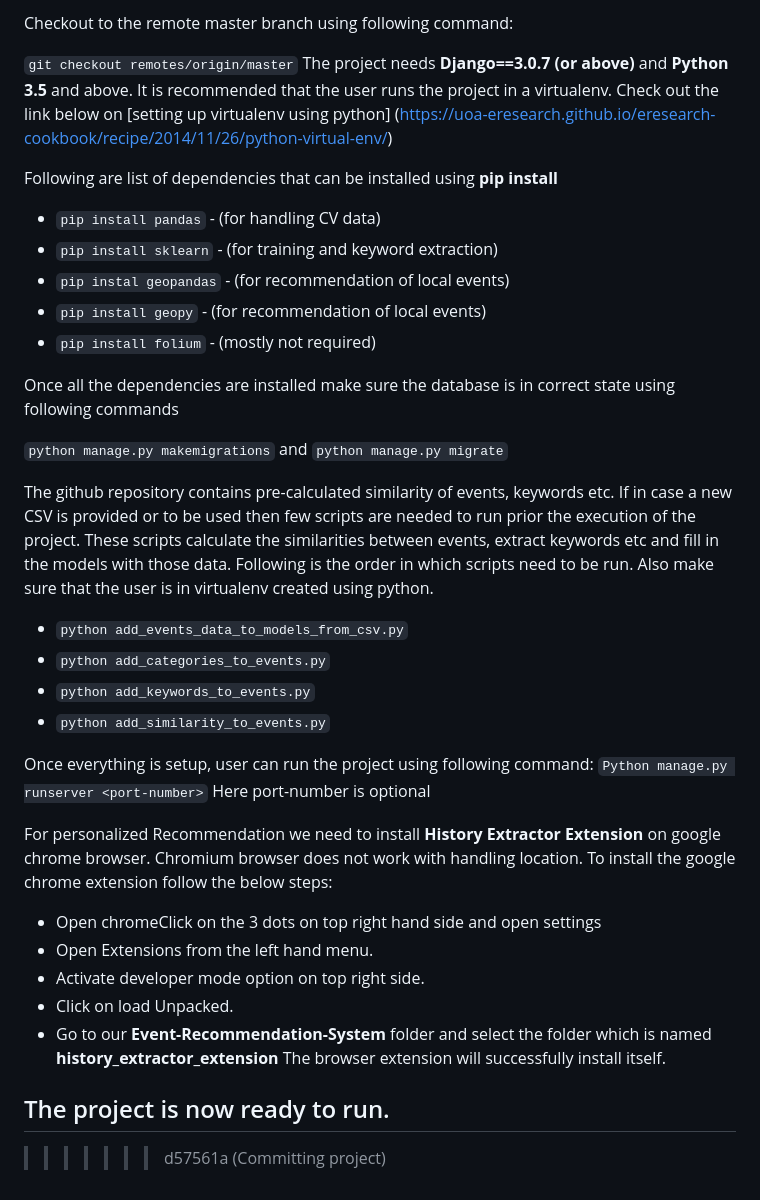
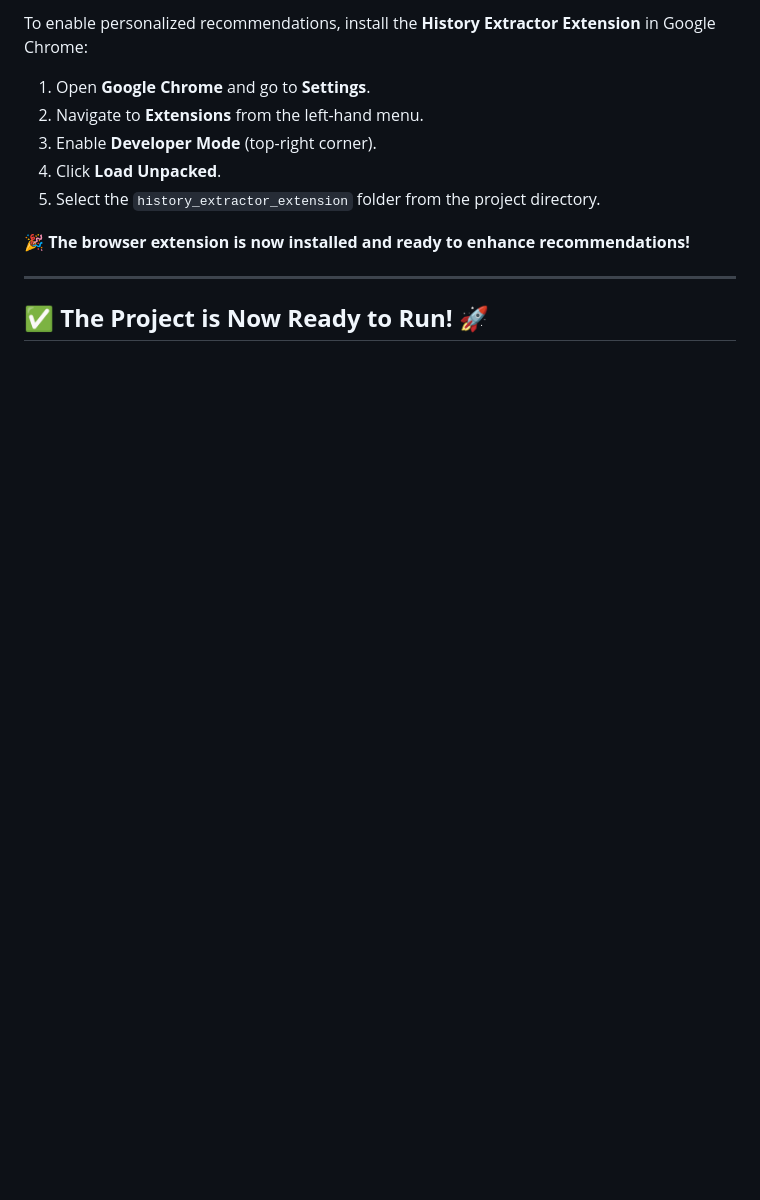
Before and after one commit to Samikshaa19/Personalized-Recommendation-System, a Markdown page: README.md, the part around the change printed below. Drawn GitHub-style; blank space fills up the shorter version.

```diff
--- a/README.md
+++ b/README.md
@@ -44,39 +78,14 @@ Find out all the branches of the repo:
 
-Checkout to the remote master branch using following command:
+To enable personalized recommendations, install the **History Extractor Extension** in Google Chrome:
 
-`git checkout remotes/origin/master`
-The project needs **Django==3.0.7 (or above)** and **Python 3.5** and above. It is recommended that the user runs the project in a virtualenv. Check out the link below on [setting up virtualenv using python] (https://uoa-eresearch.github.io/eresearch-cookbook/recipe/2014/11/26/python-virtual-env/)
+1. Open **Google Chrome** and go to **Settings**.
+2. Navigate to **Extensions** from the left-hand menu.
+3. Enable **Developer Mode** (top-right corner).
+4. Click **Load Unpacked**.
+5. Select the `history_extractor_extension` folder from the project directory.
 
-Following are list of dependencies that can be installed using **pip install**
+🎉 **The browser extension is now installed and ready to enhance recommendations!**
 
-- `pip install pandas` - (for handling CV data)
-- `pip install sklearn` - (for training and keyword extraction)
-- `pip instal geopandas` - (for recommendation of local events)
-- `pip install geopy` - (for recommendation of local events)
-- `pip install folium` - (mostly not required)
+---
 
-
-
-Once all the dependencies are installed make sure the database is in correct state using following commands
-
-`python manage.py makemigrations` and  `python manage.py migrate`
-
-The github repository contains pre-calculated similarity of events, keywords etc. If in case a new CSV is provided or to be used then few scripts are needed to run prior the execution of the project. These scripts calculate the similarities between events, extract keywords etc and fill in the models with those data. Following is the order in which scripts need to be run. Also make sure that the user is in virtualenv created using python.
-
-- `python add_events_data_to_models_from_csv.py`
-- `python add_categories_to_events.py`
-- `python add_keywords_to_events.py`
-- `python add_similarity_to_events.py`
-
-Once everything is setup, user can run the project using following command: `Python manage.py runserver <port-number>` Here port-number is optional
-
-For personalized Recommendation we need to install **History Extractor Extension** on google chrome browser. Chromium browser does not work with handling location. To install the google chrome extension follow the below steps:
-
-- Open chromeClick on the 3 dots on top right hand side and open settings
-- Open Extensions from the left hand menu.
-- Activate developer mode option on top right side.
-- Click on load Unpacked.
-- Go to our **Event-Recommendation-System** folder and select the folder which is named **history_extractor_extension** The browser extension will successfully install itself.
-
-## The project is now ready to run.
->>>>>>> d57561a (Committing project)
+## ✅ **The Project is Now Ready to Run!** 🚀
```
Also changed, not shown: other parts of README.md (+58 -24 lines).
